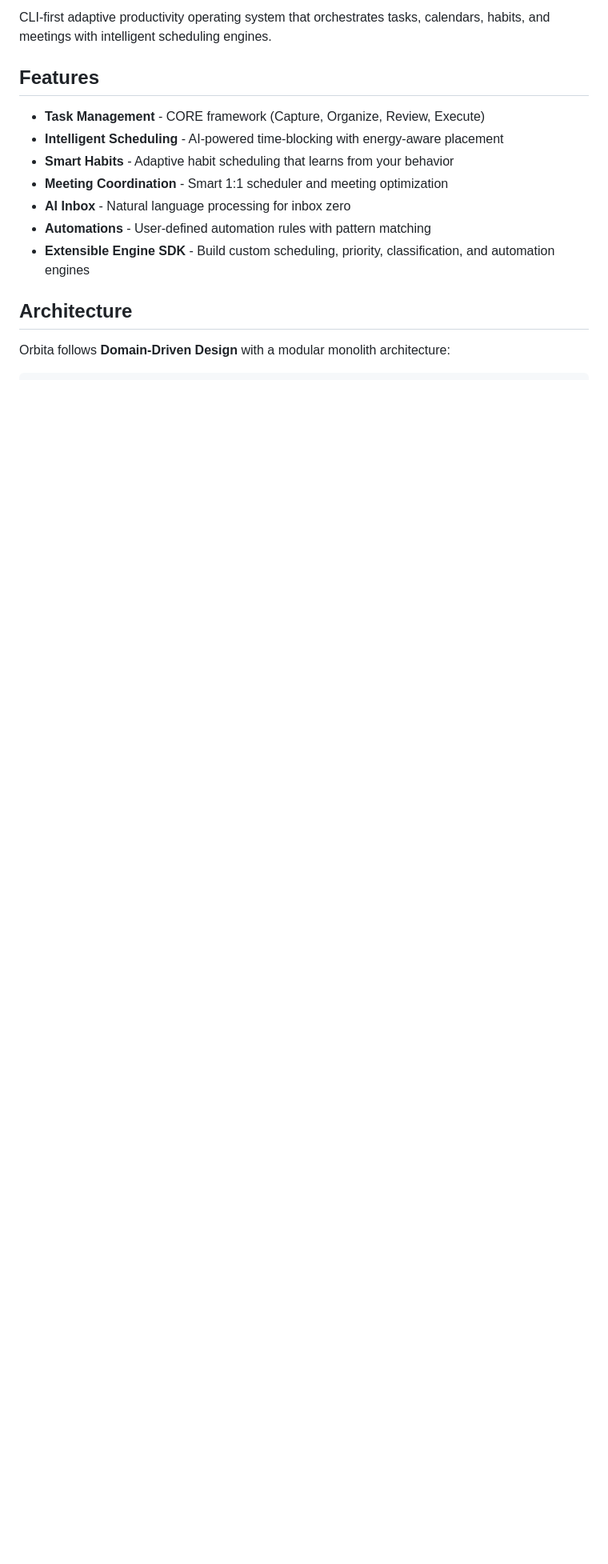
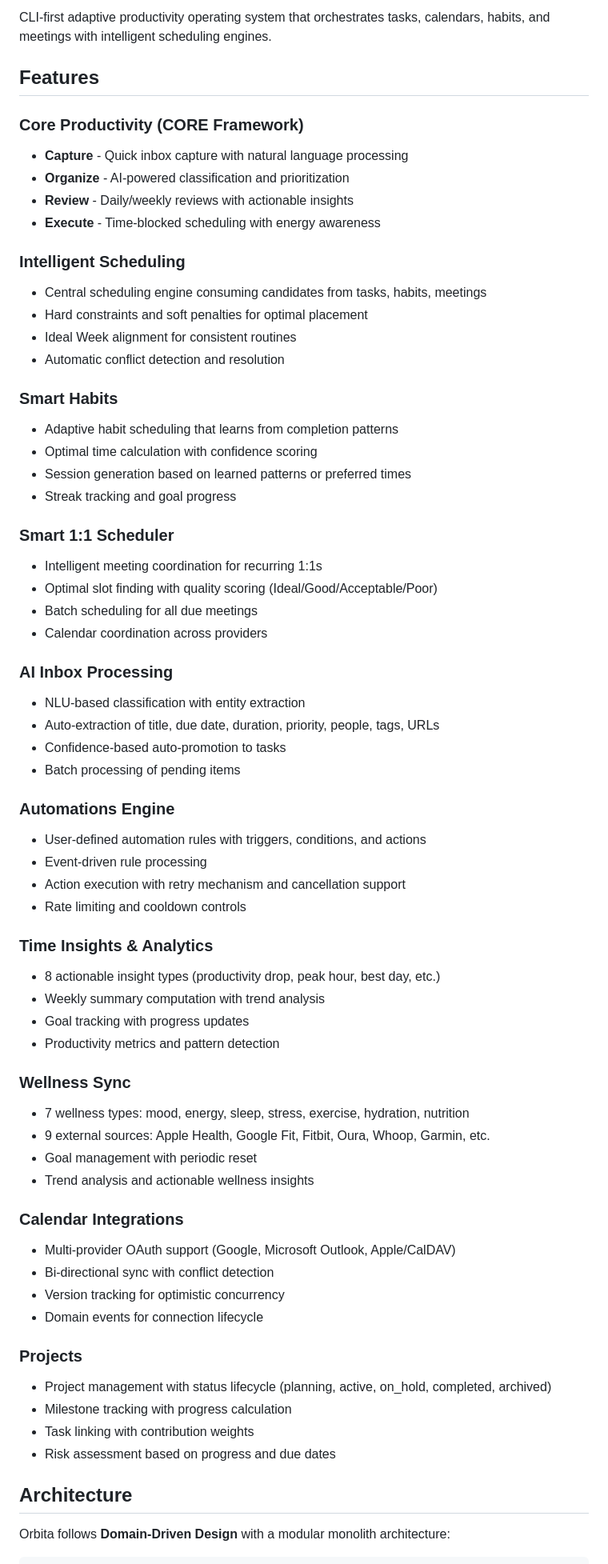
Before and after one commit to felixgeelhaar/orbita, a Markdown page: README.md, the part around one of its changes. Shown at 80% size. Rendered like a GitHub page; blank space fills up the shorter version.

```diff
--- a/README.md
+++ b/README.md
@@ -7,13 +8,65 @@ CLI-first adaptive productivity operating system that orchestrates tasks, calend
 
 ## Features
 
-- **Task Management** - CORE framework (Capture, Organize, Review, Execute)
-- **Intelligent Scheduling** - AI-powered time-blocking with energy-aware placement
-- **Smart Habits** - Adaptive habit scheduling that learns from your behavior
-- **Meeting Coordination** - Smart 1:1 scheduler and meeting optimization
-- **AI Inbox** - Natural language processing for inbox zero
-- **Automations** - User-defined automation rules with pattern matching
-- **Extensible Engine SDK** - Build custom scheduling, priority, classification, and automation engines
+### Core Productivity (CORE Framework)
+- **Capture** - Quick inbox capture with natural language processing
+- **Organize** - AI-powered classification and prioritization
+- **Review** - Daily/weekly reviews with actionable insights
+- **Execute** - Time-blocked scheduling with energy awareness
+
+### Intelligent Scheduling
+- Central scheduling engine consuming candidates from tasks, habits, meetings
+- Hard constraints and soft penalties for optimal placement
+- Ideal Week alignment for consistent routines
+- Automatic conflict detection and resolution
+
+### Smart Habits
+- Adaptive habit scheduling that learns from completion patterns
+- Optimal time calculation with confidence scoring
+- Session generation based on learned patterns or preferred times
+- Streak tracking and goal progress
+
+### Smart 1:1 Scheduler
+- Intelligent meeting coordination for recurring 1:1s
+- Optimal slot finding with quality scoring (Ideal/Good/Acceptable/Poor)
+- Batch scheduling for all due meetings
+- Calendar coordination across providers
+
+### AI Inbox Processing
+- NLU-based classification with entity extraction
+- Auto-extraction of title, due date, duration, priority, people, tags, URLs
+- Confidence-based auto-promotion to tasks
+- Batch processing of pending items
+
+### Automations Engine
+- User-defined automation rules with triggers, conditions, and actions
+- Event-driven rule processing
+- Action execution with retry mechanism and cancellation support
+- Rate limiting and cooldown controls
+
+### Time Insights & Analytics
+- 8 actionable insight types (productivity drop, peak hour, best day, etc.)
+- Weekly summary computation with trend analysis
+- Goal tracking with progress updates
+- Productivity metrics and pattern detection
+
+### Wellness Sync
+- 7 wellness types: mood, energy, sleep, stress, exercise, hydration, nutrition
+- 9 external sources: Apple Health, Google Fit, Fitbit, Oura, Whoop, Garmin, etc.
+- Goal management with periodic reset
+- Trend analysis and actionable wellness insights
+
+### Calendar Integrations
+- Multi-provider OAuth support (Google, Microsoft Outlook, Apple/CalDAV)
+- Bi-directional sync with conflict detection
+- Version tracking for optimistic concurrency
+- Domain events for connection lifecycle
+
+### Projects
+- Project management with status lifecycle (planning, active, on_hold, completed, archived)
+- Milestone tracking with progress calculation
+- Task linking with contribution weights
+- Risk assessment based on progress and due dates
 
 ## Architecture
 
```
Also changed, not shown: other parts of README.md (+107 -34 lines).
